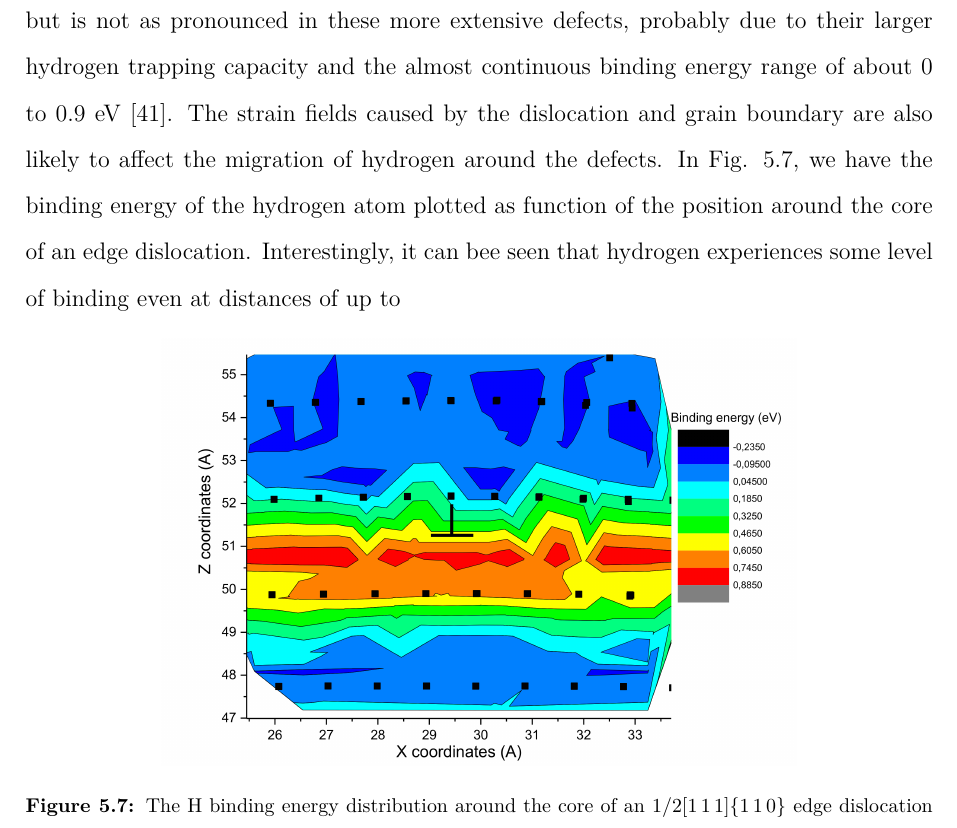
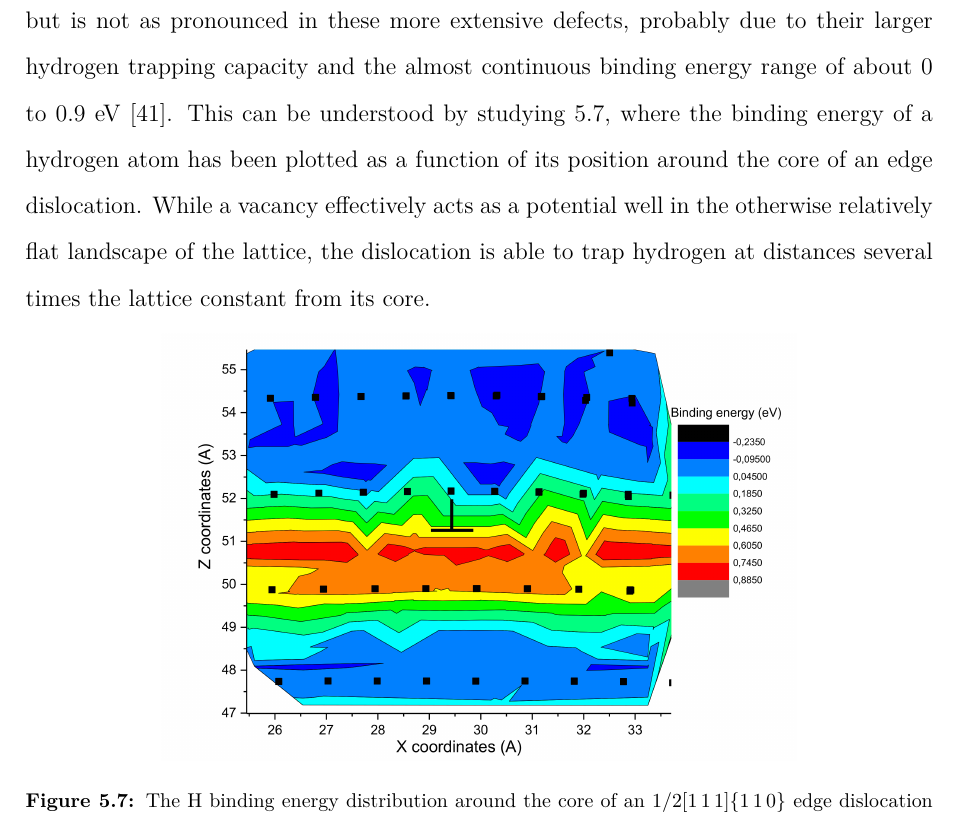
Before and after one commit to prOttonicFusion/isotope-exchange-thesis, a LaTeX thesis (thesis.tex, which reads 5_Results.tex): part of page 45 of 56, cut so that both start at the same text. Compiled offline with pdfLaTeX.

Commit message:
update Discussion section

```diff
--- a/5_Results.tex
+++ b/5_Results.tex
@@ -148,9 +148,8 @@ The normalised T-removal rate at 500 K appears to be around $\delta_{\text{T}} =
 % ----------------------------------------------------------------------------------
 The isotope exchange mechanism has now been confirmed to occur in monovacancies and vacancy clusters.
 The effect has also been observed in dislocations and grain boundaries, but is not as pronounced in these more extensive defects, probably due to their larger hydrogen trapping capacity and the almost continuous binding energy range of about 0 to 0.9 eV \cite{grigorev2015interaction}.
-The strain fields caused by the dislocation and grain boundary are also likely to affect the migration of hydrogen around the defects.
-In Fig. \ref{Fig:Disloc_ebind_dist}, we have the binding energy of the hydrogen atom plotted as function of the position around the core of an edge dislocation.
-Interestingly, it can bee seen that hydrogen experiences some level of binding even at distances of up to
+This can be understood by studying \ref{Fig:Disloc_ebind_dist}, where the binding energy of a hydrogen atom has been plotted as a function of its position around the core of an edge dislocation.
+While a vacancy effectively acts as a potential well in the otherwise relatively flat landscape of the lattice, the dislocation is able to trap hydrogen at distances several times the lattice constant from its core.
 
 
 \begin{figure}[!ht]
```
